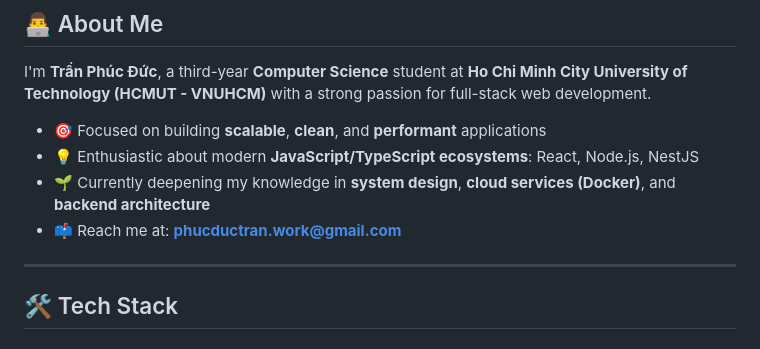
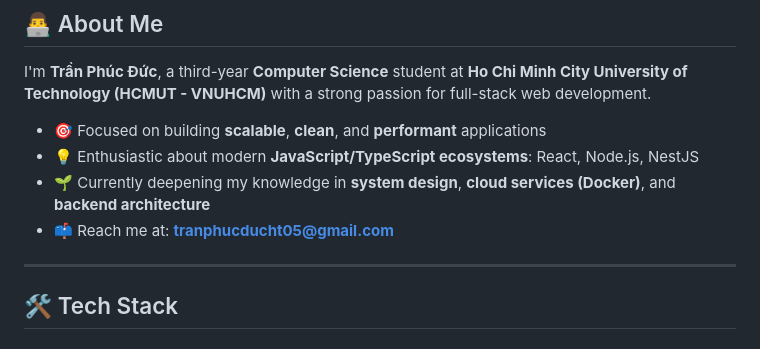
Before and after one commit to duckymomoUWU/duckymomoUWU, a Markdown page: README.md, the part around the change. Rendered like a GitHub page.

```diff
--- a/README.md
+++ b/README.md
@@ -18,7 +18,7 @@ I'm **Trần Phúc Đức**, a third-year **Computer Science** student at **Ho C
 - 🎯 Focused on building **scalable**, **clean**, and **performant** applications
 - 💡 Enthusiastic about modern **JavaScript/TypeScript ecosystems**: React, Node.js, NestJS
 - 🌱 Currently deepening my knowledge in **system design**, **cloud services (Docker)**, and **backend architecture**
-- 📫 Reach me at: **phucductran.work@gmail.com**
+- 📫 Reach me at: **tranphucducht05@gmail.com**
 
 ---
 
```
